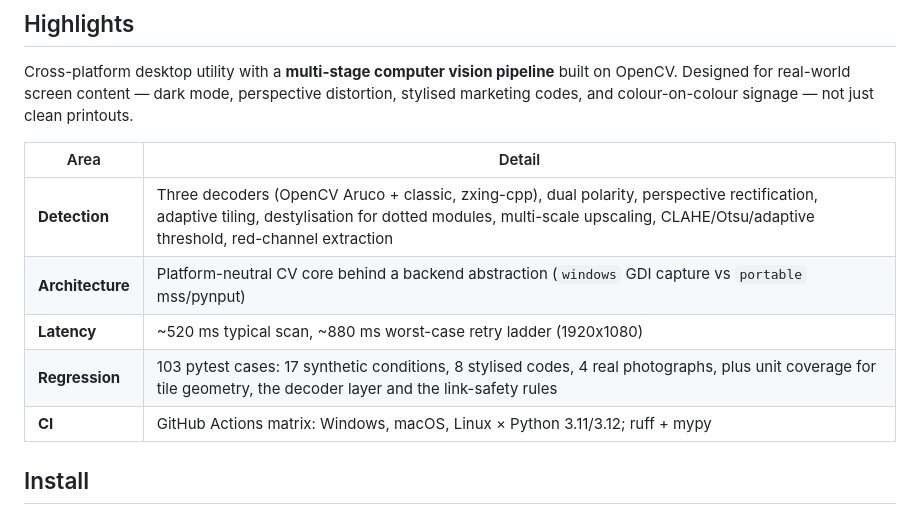
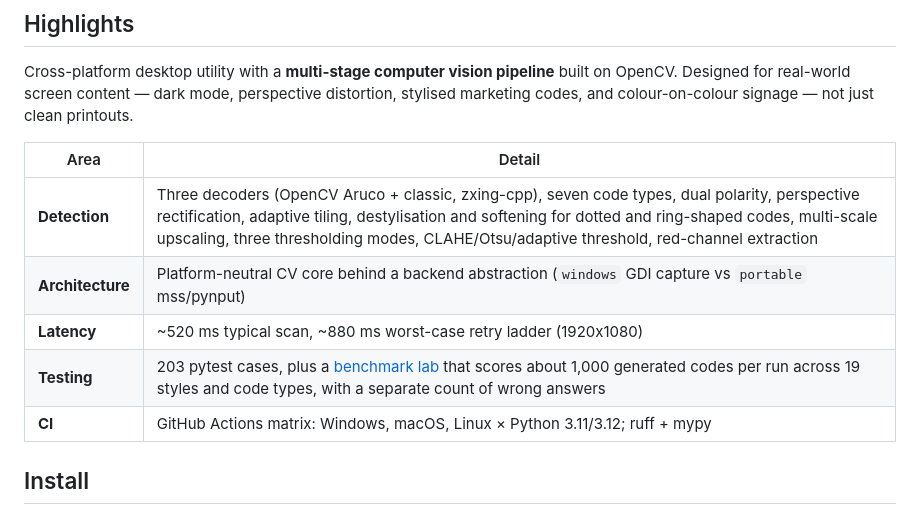
Before and after one commit to pat-selby/uniqr, a Markdown page: README.md, the part around one of its changes. GitHub-like rendering.

```diff
--- a/README.md
+++ b/README.md
@@ -18,10 +19,10 @@ Cross-platform desktop utility with a **multi-stage computer vision pipeline** b
 
 | Area | Detail |
 |---|---|
-| **Detection** | Three decoders (OpenCV Aruco + classic, zxing-cpp), dual polarity, perspective rectification, adaptive tiling, destylisation for dotted modules, multi-scale upscaling, CLAHE/Otsu/adaptive threshold, red-channel extraction |
+| **Detection** | Three decoders (OpenCV Aruco + classic, zxing-cpp), seven code types, dual polarity, perspective rectification, adaptive tiling, destylisation and softening for dotted and ring-shaped codes, multi-scale upscaling, three thresholding modes, CLAHE/Otsu/adaptive threshold, red-channel extraction |
 | **Architecture** | Platform-neutral CV core behind a backend abstraction (`windows` GDI capture vs `portable` mss/pynput) |
 | **Latency** | ~520 ms typical scan, ~880 ms worst-case retry ladder (1920x1080) |
-| **Regression** | 103 pytest cases: 17 synthetic conditions, 8 stylised codes, 4 real photographs, plus unit coverage for tile geometry, the decoder layer and the link-safety rules |
+| **Testing** | 203 pytest cases, plus a [benchmark lab](benchmarks/RESULTS.md) that scores about 1,000 generated codes per run across 19 styles and code types, with a separate count of wrong answers |
 | **CI** | GitHub Actions matrix: Windows, macOS, Linux × Python 3.11/3.12; ruff + mypy |
 
 ## Install
```
Also changed, not shown: other parts of README.md (+47 -0 lines), DEVELOPMENT.md (+57 -0 lines), benchmarks/RESULTS.md (added, +83 -0 lines).
